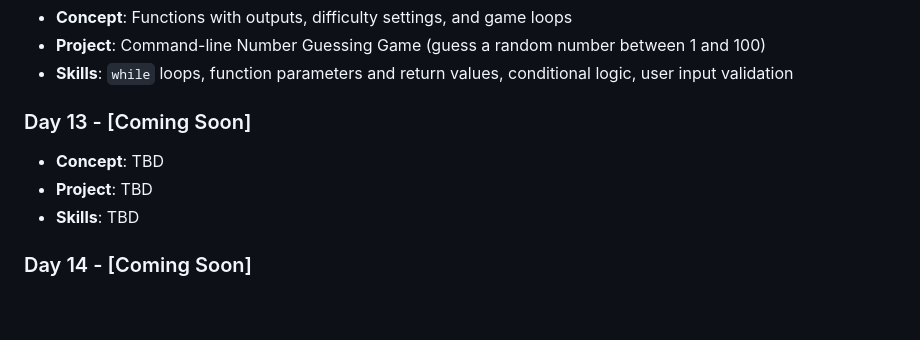
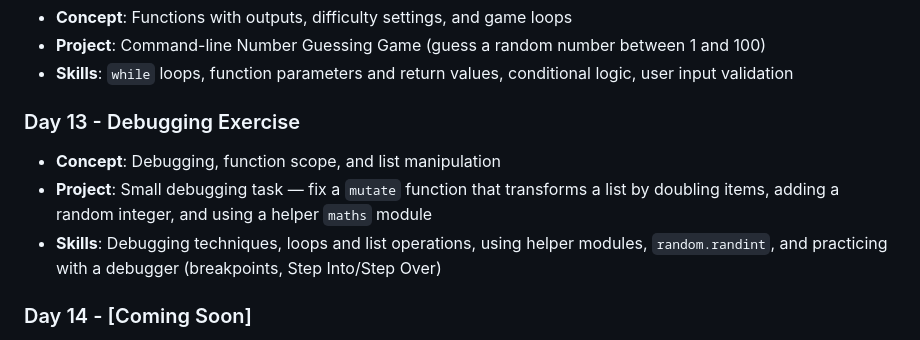
Before and after one commit to David-Kamau-Builds/100_Days_Of_Python, a Markdown page: README.md, the part around the change. Drawn GitHub-style; folded sections open; blank space fills up the shorter version.

Commit message:
Day_13 Added: Debugging: How to find and fix errors in your code.

```diff
--- a/README.md
+++ b/README.md
@@ -102,10 +102,10 @@ A comprehensive 100-day Python programming challenge organized into 15 weekly br
 - **Project**: Command-line Number Guessing Game (guess a random number between 1 and 100)
 - **Skills**: `while` loops, function parameters and return values, conditional logic, user input validation
 
-### Day 13 - [Coming Soon]
-- **Concept**: TBD
-- **Project**: TBD
-- **Skills**: TBD
+### Day 13 - Debugging Exercise
+- **Concept**: Debugging, function scope, and list manipulation
+- **Project**: Small debugging task — fix a `mutate` function that transforms a list by doubling items, adding a random integer, and using a helper `maths` module
+- **Skills**: Debugging techniques, loops and list operations, using helper modules, `random.randint`, and practicing with a debugger (breakpoints, Step Into/Step Over)
 
 ### Day 14 - [Coming Soon]
 - **Concept**: TBD
```
